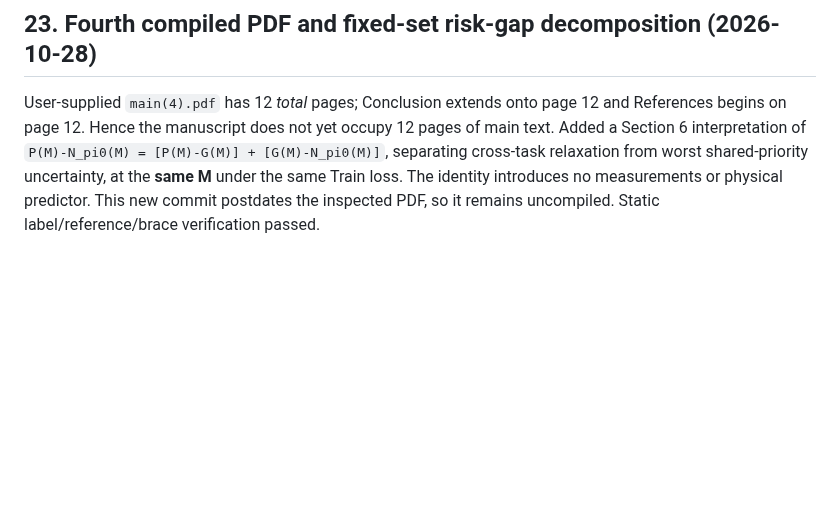
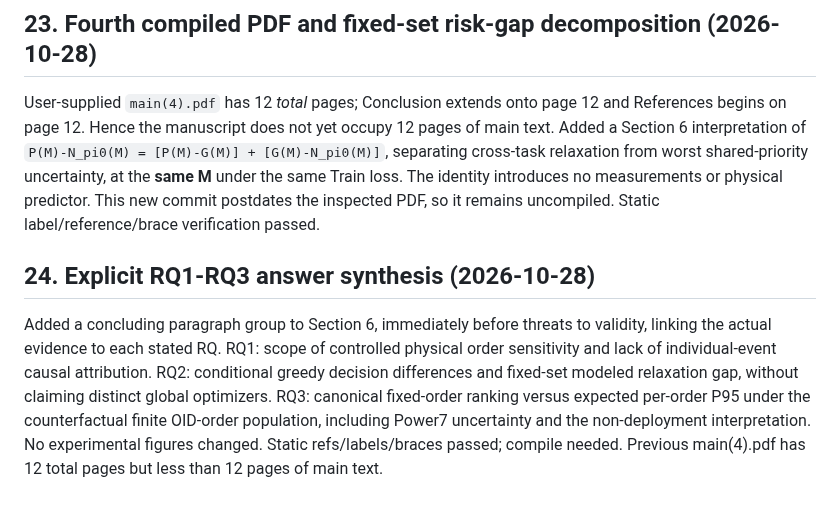
Before and after one commit to 1951123/ess-research, a Markdown page: notes/ess-formulation-audit-issue130.md, the part around the change. Drawn GitHub-style; blank space fills up the shorter version.

Commit message:
docs: record RQ evidence synthesis and boundaries

```diff
--- a/notes/ess-formulation-audit-issue130.md
+++ b/notes/ess-formulation-audit-issue130.md
@@ -219,3 +219,7 @@ Aligned the manuscript with its approved general finite-set assumptions: set cos
 ## 23. Fourth compiled PDF and fixed-set risk-gap decomposition (2026-10-28)
 
 User-supplied `main(4).pdf` has 12 *total* pages; Conclusion extends onto page 12 and References begins on page 12. Hence the manuscript does not yet occupy 12 pages of main text. Added a Section 6 interpretation of `P(M)-N_pi0(M) = [P(M)-G(M)] + [G(M)-N_pi0(M)]`, separating cross-task relaxation from worst shared-priority uncertainty, at the **same M** under the same Train loss. The identity introduces no measurements or physical predictor. This new commit postdates the inspected PDF, so it remains uncompiled. Static label/reference/brace verification passed.
+
+## 24. Explicit RQ1-RQ3 answer synthesis (2026-10-28)
+
+Added a concluding paragraph group to Section 6, immediately before threats to validity, linking the actual evidence to each stated RQ. RQ1: scope of controlled physical order sensitivity and lack of individual-event causal attribution. RQ2: conditional greedy decision differences and fixed-set modeled relaxation gap, without claiming distinct global optimizers. RQ3: canonical fixed-order ranking versus expected per-order P95 under the counterfactual finite OID-order population, including Power7 uncertainty and the non-deployment interpretation. No experimental figures changed. Static refs/labels/braces passed; compile needed. Previous main(4).pdf has 12 total pages but less than 12 pages of main text.
```
